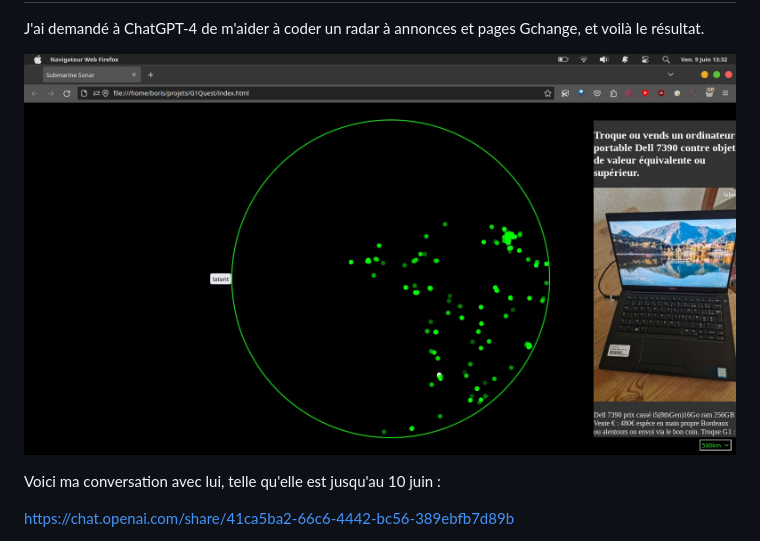
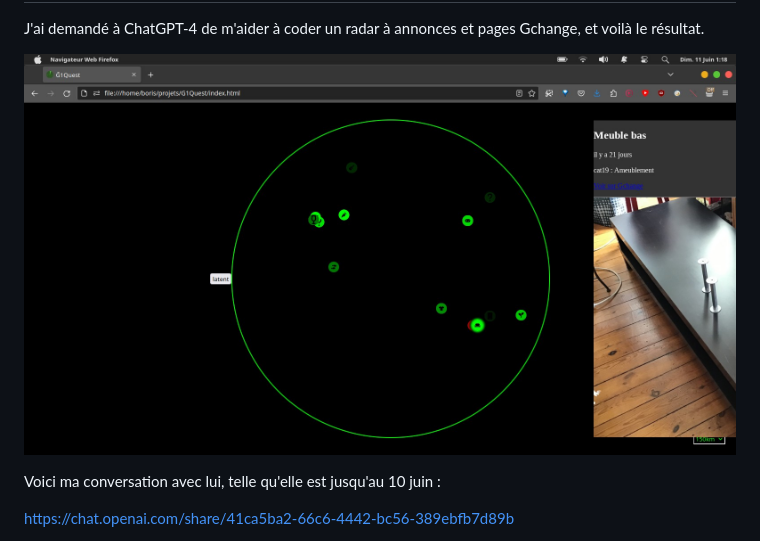
Before and after one commit to Monnaies-Libres/G1Quest, a Markdown page: README.md, the part around the change. Rendered like a GitHub page; pictures changed too: doc/Screenshot_2023-06-10.jpeg (added).

Commit message:
[doc] MàJ screenshot dans le README

```diff
--- a/README.md
+++ b/README.md
@@ -4,7 +4,7 @@
 
 J'ai demandé à ChatGPT-4 de m'aider à coder un radar à annonces et pages Gchange, et voilà le résultat.
 
-![](./doc/Screenshot_2023-06-09.jpeg)
+![](./doc/Screenshot_2023-06-10.jpeg)
 
 Voici ma conversation avec lui, telle qu'elle est jusqu'au 10 juin :
 
```
